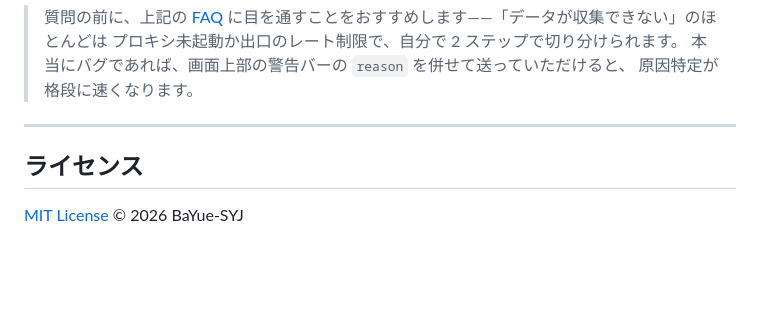
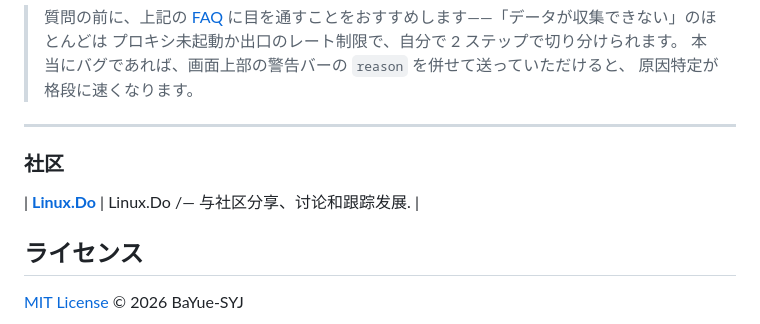
Before and after one commit to BaYue-SYJ/threads-ai-radar, a Markdown page: README.ja.md, the part around the change. Drawn GitHub-style; blank space fills up the shorter version.

```diff
--- a/README.ja.md
+++ b/README.ja.md
@@ -731,7 +731,9 @@ python refilter.py
 > 原因特定が格段に速くなります。
 
 ---
+### 社区
 
+| [**Linux.Do**](https://linux.do) | Linux.Do /— 与社区分享、讨论和跟踪发展. |
 ## ライセンス
 
 [MIT License](LICENSE) © 2026 BaYue-SYJ
```
